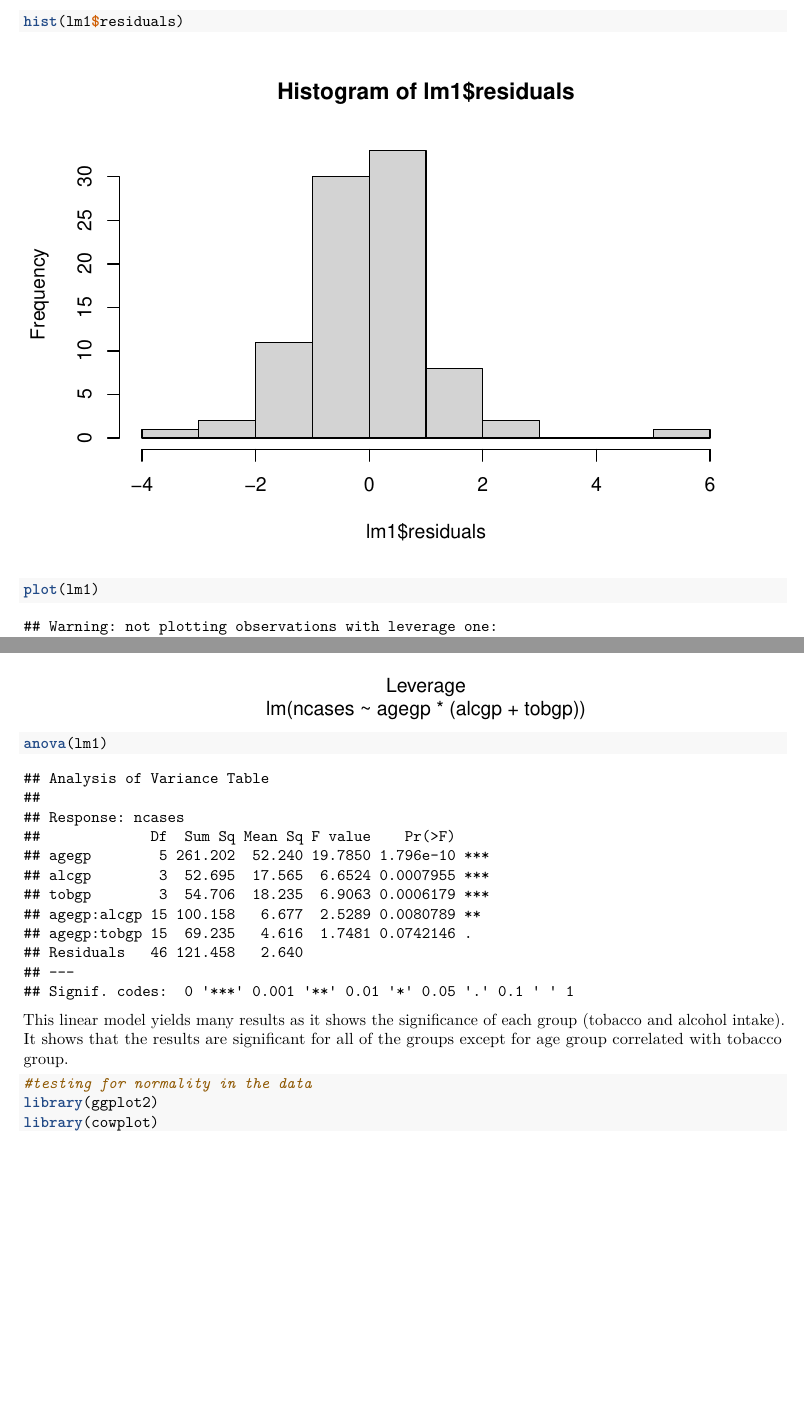
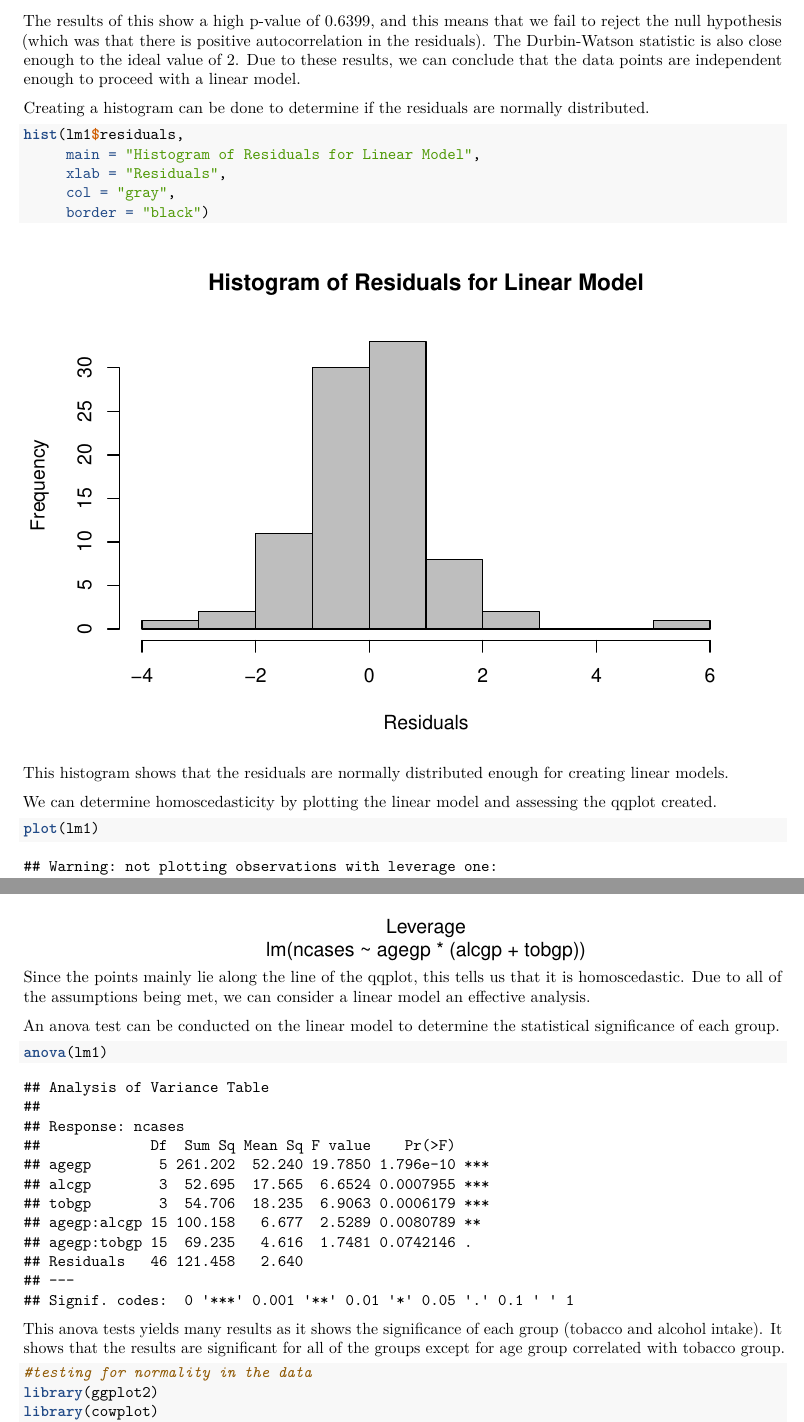
Before and after one commit to Bucknell-Biol364/Project_1_Group_5_2024, an R Markdown document (Project01.Rmd): two parts of pages 8 and 12 of 16, joined at a grey line, cut at the place of the change, the shorter picture padded with empty space. Rendered offline with R 4.5, knitr and Pandoc, then LaTeX, with nearby package versions.

Commit message:
Final Project 1 (before peer review)

````diff
--- a/Project01.Rmd
+++ b/Project01.Rmd
@@ -97,19 +101,29 @@ install.packages(lmtest); library(lmtest)
 dwtest(lm1)
 ```
+The results of this show a high p-value of 0.6399, and this means that we fail to reject the null hypothesis (which was that there is positive autocorrelation in the residuals). The Durbin-Watson statistic is also close enough to the ideal value of 2. Due to these results, we can conclude that the data points are independent enough to proceed with a linear model.
 
+Creating a histogram can be done to determine if the residuals are normally distributed.
 ```{r}
-hist(lm1$residuals)
+hist(lm1$residuals,
+     main = "Histogram of Residuals for Linear Model",
+     xlab = "Residuals",
+     col = "gray",
+     border = "black")
 ```
+This histogram shows that the residuals are normally distributed enough for creating linear models.
+
+We can determine homoscedasticity by plotting the linear model and assessing the qqplot created.
+
 ```{r}
 plot(lm1)
 ```
+Since the points mainly lie along the line of the qqplot, this tells us that it is homoscedastic. Due to all of the assumptions being met, we can consider a linear model an effective analysis.
 
+An anova test can be conducted on the linear model to determine the statistical significance of each group.
 ```{r}
 anova(lm1)
 ```
-This linear model yields many results as it shows the significance of each group (tobacco and alcohol intake). It shows that the results are significant for all of the groups except for age group correlated with tobacco group.
-
-######
+This anova tests yields many results as it shows the significance of each group (tobacco and alcohol intake). It shows that the results are significant for all of the groups except for age group correlated with tobacco group.
 
 ```{r}
 #testing for normality in the data
````
Also changed, not shown: Project01.Rmd (12 more changed lines).
